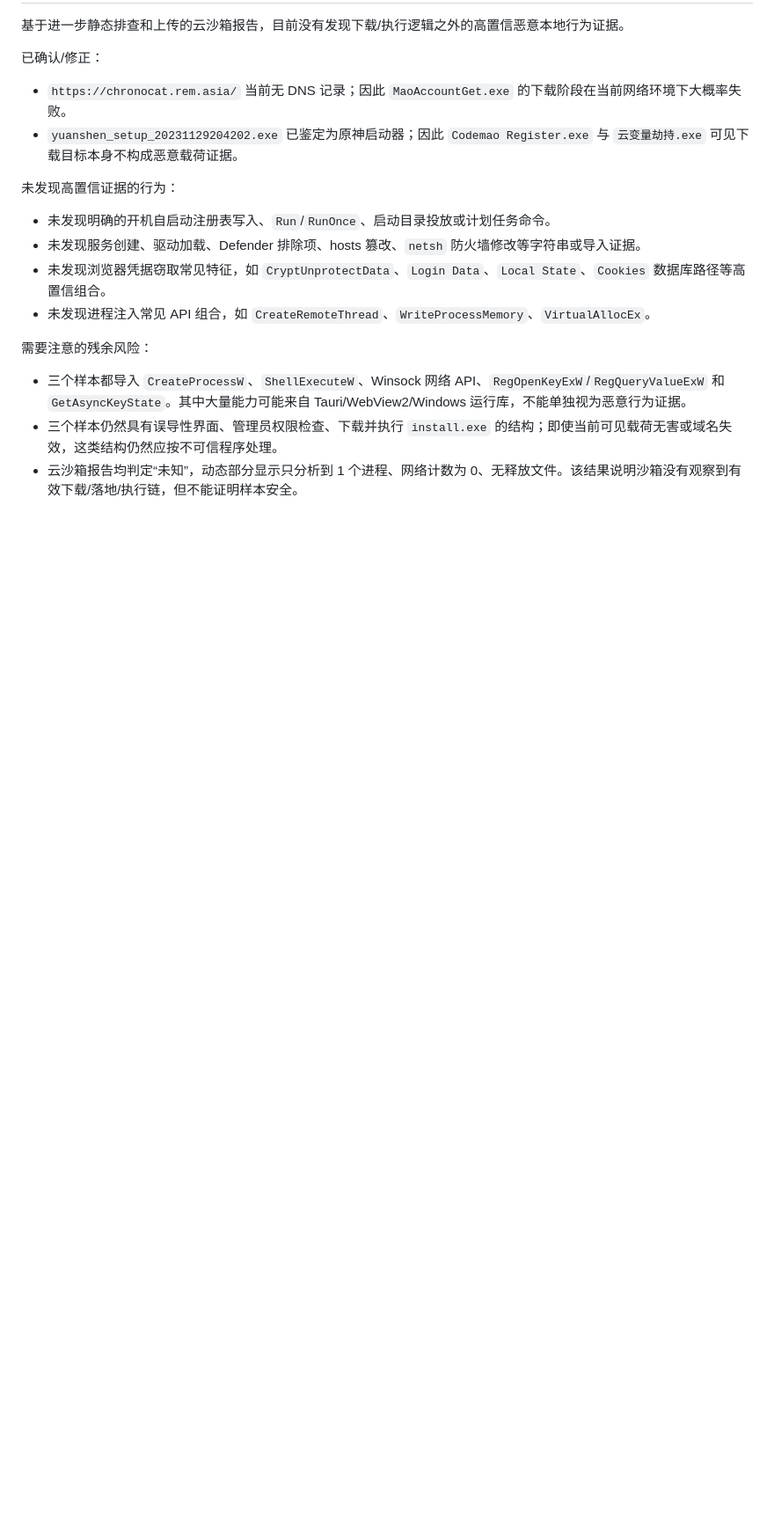
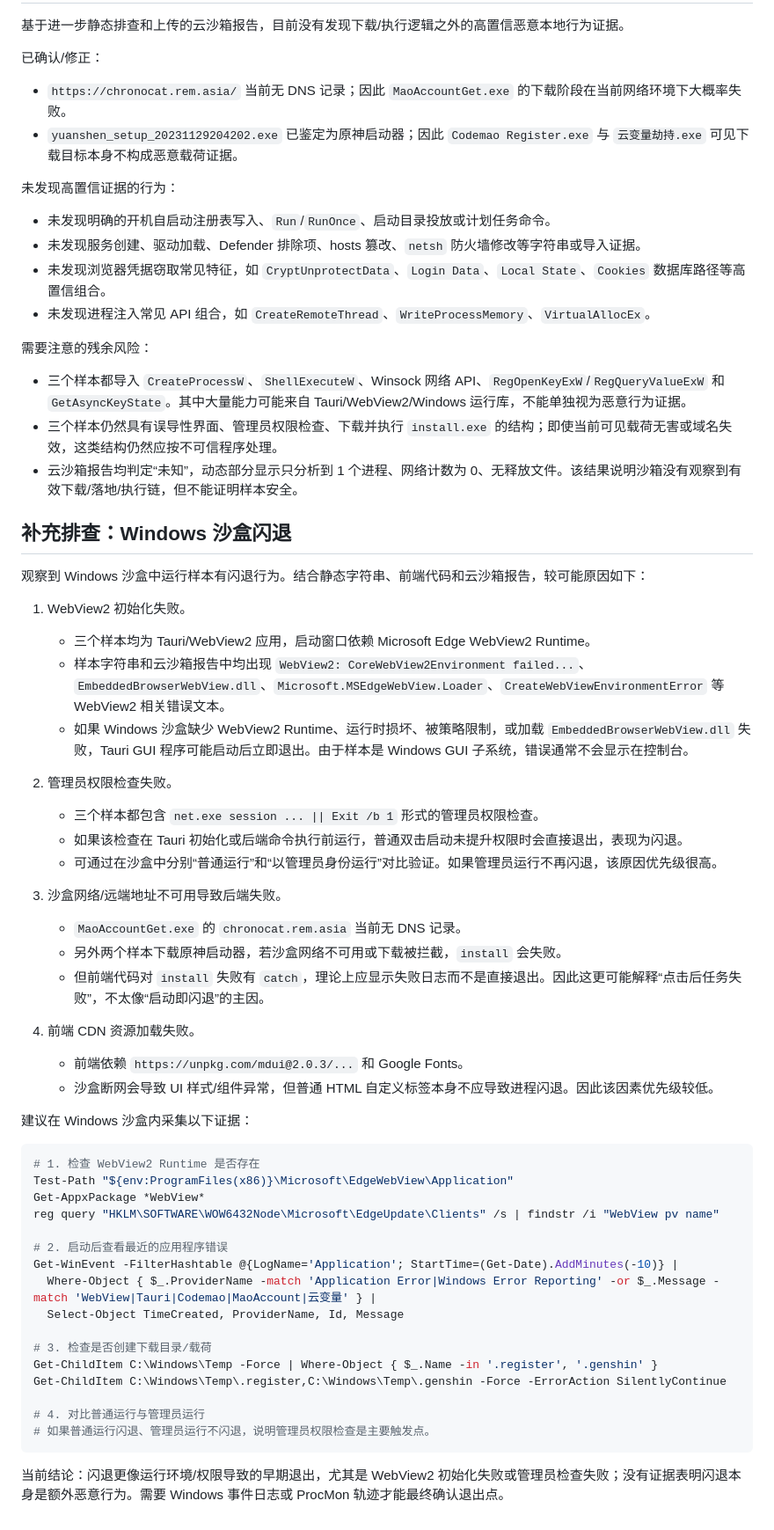
Before and after one commit to Iamliuxiaozhen/Decompilation-bcm-Hacker-Triple-Set, a Markdown page: reverse_output/REPORT.md, the part around the change. Shown at 88% size. Drawn GitHub-style; blank space fills up the shorter version.

Commit message:
docs: add Windows sandbox crash troubleshooting
Document likely causes for sample crashes in Windows Sandbox, including
WebView2 initialization failures, administrator checks, unavailable network
resources, and CDN loading issues. Add PowerShell commands to collect evidence
from WebView2 installation, event logs, temp payload paths, and privilege tests.docs: add Windows sandbox crash troubleshooting

Document likely causes for sample crashes in Windows Sandbox, including
WebView2 initialization failures, administrator checks, unavailable network
resources, and CDN loading issues. Add PowerShell commands to collect evidence
from WebView2 installation, event logs, temp payload paths, and privilege tests.

````diff
--- a/reverse_output/REPORT.md
+++ b/reverse_output/REPORT.md
@@ -92,3 +92,49 @@ D:\Rust\codemao-register\src-tauri\target\release\deps\codemao_register.pdb
 - 三个样本都导入 `CreateProcessW`、`ShellExecuteW`、Winsock 网络 API、`RegOpenKeyExW`/`RegQueryValueExW` 和 `GetAsyncKeyState`。其中大量能力可能来自 Tauri/WebView2/Windows 运行库，不能单独视为恶意行为证据。
 - 三个样本仍然具有误导性界面、管理员权限检查、下载并执行 `install.exe` 的结构；即使当前可见载荷无害或域名失效，这类结构仍然应按不可信程序处理。
 - 云沙箱报告均判定“未知”，动态部分显示只分析到 1 个进程、网络计数为 0、无释放文件。该结果说明沙箱没有观察到有效下载/落地/执行链，但不能证明样本安全。
+
+## 补充排查：Windows 沙盒闪退
+
+观察到 Windows 沙盒中运行样本有闪退行为。结合静态字符串、前端代码和云沙箱报告，较可能原因如下：
+
+1. WebView2 初始化失败。
+   - 三个样本均为 Tauri/WebView2 应用，启动窗口依赖 Microsoft Edge WebView2 Runtime。
+   - 样本字符串和云沙箱报告中均出现 `WebView2: CoreWebView2Environment failed...`、`EmbeddedBrowserWebView.dll`、`Microsoft.MSEdgeWebView.Loader`、`CreateWebViewEnvironmentError` 等 WebView2 相关错误文本。
+   - 如果 Windows 沙盒缺少 WebView2 Runtime、运行时损坏、被策略限制，或加载 `EmbeddedBrowserWebView.dll` 失败，Tauri GUI 程序可能启动后立即退出。由于样本是 Windows GUI 子系统，错误通常不会显示在控制台。
+
+2. 管理员权限检查失败。
+   - 三个样本都包含 `net.exe session ... || Exit /b 1` 形式的管理员权限检查。
+   - 如果该检查在 Tauri 初始化或后端命令执行前运行，普通双击启动未提升权限时会直接退出，表现为闪退。
+   - 可通过在沙盒中分别“普通运行”和“以管理员身份运行”对比验证。如果管理员运行不再闪退，该原因优先级很高。
+
+3. 沙盒网络/远端地址不可用导致后端失败。
+   - `MaoAccountGet.exe` 的 `chronocat.rem.asia` 当前无 DNS 记录。
+   - 另外两个样本下载原神启动器，若沙盒网络不可用或下载被拦截，`install` 会失败。
+   - 但前端代码对 `install` 失败有 `catch`，理论上应显示失败日志而不是直接退出。因此这更可能解释“点击后任务失败”，不太像“启动即闪退”的主因。
+
+4. 前端 CDN 资源加载失败。
+   - 前端依赖 `https://unpkg.com/mdui@2.0.3/...` 和 Google Fonts。
+   - 沙盒断网会导致 UI 样式/组件异常，但普通 HTML 自定义标签本身不应导致进程闪退。因此该因素优先级较低。
+
+建议在 Windows 沙盒内采集以下证据：
+
+```powershell
+# 1. 检查 WebView2 Runtime 是否存在
+Test-Path "${env:ProgramFiles(x86)}\Microsoft\EdgeWebView\Application"
+Get-AppxPackage *WebView*
+reg query "HKLM\SOFTWARE\WOW6432Node\Microsoft\EdgeUpdate\Clients" /s | findstr /i "WebView pv name"
+
+# 2. 启动后查看最近的应用程序错误
+Get-WinEvent -FilterHashtable @{LogName='Application'; StartTime=(Get-Date).AddMinutes(-10)} |
+  Where-Object { $_.ProviderName -match 'Application Error|Windows Error Reporting' -or $_.Message -match 'WebView|Tauri|Codemao|MaoAccount|云变量' } |
+  Select-Object TimeCreated, ProviderName, Id, Message
+
+# 3. 检查是否创建下载目录/载荷
+Get-ChildItem C:\Windows\Temp -Force | Where-Object { $_.Name -in '.register', '.genshin' }
+Get-ChildItem C:\Windows\Temp\.register,C:\Windows\Temp\.genshin -Force -ErrorAction SilentlyContinue
+
+# 4. 对比普通运行与管理员运行
+# 如果普通运行闪退、管理员运行不闪退，说明管理员权限检查是主要触发点。
+```
+
+当前结论：闪退更像运行环境/权限导致的早期退出，尤其是 WebView2 初始化失败或管理员检查失败；没有证据表明闪退本身是额外恶意行为。需要 Windows 事件日志或 ProcMon 轨迹才能最终确认退出点。
````
